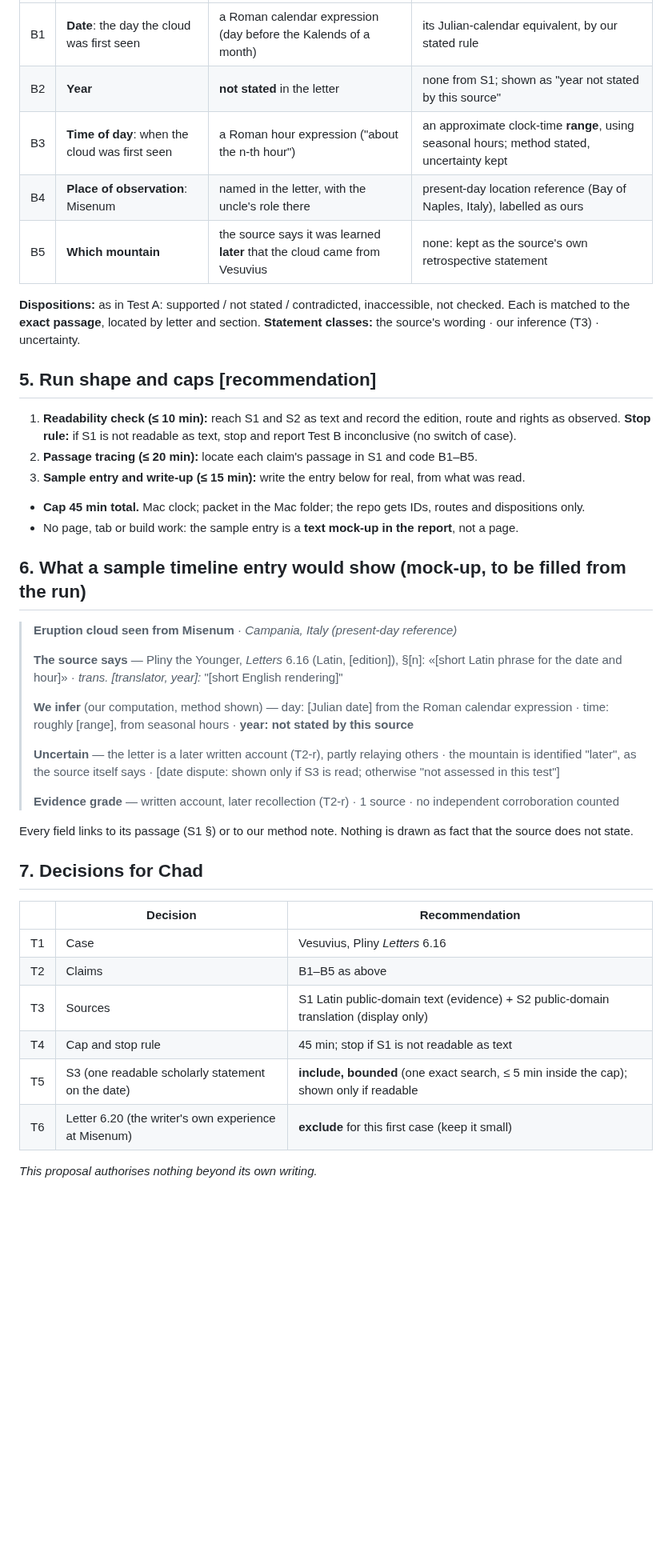
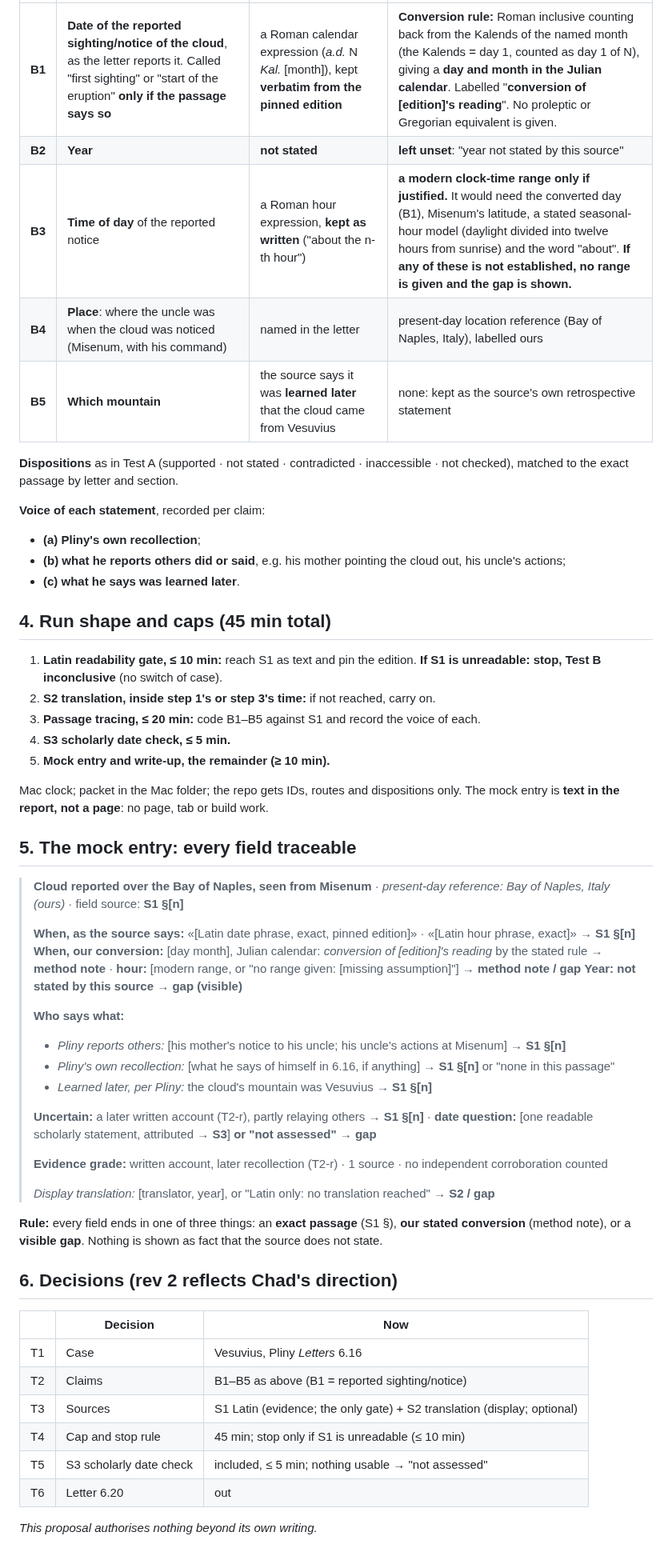
Before and after one commit to TheOneTheOnlyTheChad/mother-earth, a Markdown page: docs/concepts/TIMELINE-TEST-B-PROPOSAL.md, the part around one of its changes. Shown at 80% size. Rendered like a GitHub page; blank space fills up the shorter version.

```diff
--- a/docs/concepts/TIMELINE-TEST-B-PROPOSAL.md
+++ b/docs/concepts/TIMELINE-TEST-B-PROPOSAL.md
@@ -33,41 +39,54 @@ Text only, no PDF, no images, no login or purchase (as in Test A). One request a
 |---|---|---|---|
-| B1 | **Date**: the day the cloud was first seen | a Roman calendar expression (day before the Kalends of a month) | its Julian-calendar equivalent, by our stated rule |
-| B2 | **Year** | **not stated** in the letter | none from S1; shown as "year not stated by this source" |
-| B3 | **Time of day**: when the cloud was first seen | a Roman hour expression ("about the n-th hour") | an approximate clock-time **range**, using seasonal hours; method stated, uncertainty kept |
-| B4 | **Place of observation**: Misenum | named in the letter, with the uncle's role there | present-day location reference (Bay of Naples, Italy), labelled as ours |
-| B5 | **Which mountain** | the source says it was learned **later** that the cloud came from Vesuvius | none: kept as the source's own retrospective statement |
+| **B1** | **Date of the reported sighting/notice of the cloud**, as the letter reports it. Called "first sighting" or "start of the eruption" **only if the passage says so** | a Roman calendar expression (*a.d.* N *Kal.* [month]), kept **verbatim from the pinned edition** | **Conversion rule:** Roman inclusive counting back from the Kalends of the named month (the Kalends = day 1, counted as day 1 of N), giving a **day and month in the Julian calendar**. Labelled "**conversion of [edition]'s reading**". No proleptic or Gregorian equivalent is given. |
+| **B2** | **Year** | **not stated** | **left unset**: "year not stated by this source" |
+| **B3** | **Time of day** of the reported notice | a Roman hour expression, **kept as written** ("about the n-th hour") | **a modern clock-time range only if justified.** It would need the converted day (B1), Misenum's latitude, a stated seasonal-hour model (daylight divided into twelve hours from sunrise) and the word "about". **If any of these is not established, no range is given and the gap is shown.** |
+| **B4** | **Place**: where the uncle was when the cloud was noticed (Misenum, with his command) | named in the letter | present-day location reference (Bay of Naples, Italy), labelled ours |
+| **B5** | **Which mountain** | the source says it was **learned later** that the cloud came from Vesuvius | none: kept as the source's own retrospective statement |
 
-**Dispositions:** as in Test A: supported / not stated / contradicted, inaccessible, not checked. Each is matched to the **exact passage**, located by letter and section. **Statement classes:** the source's wording · our inference (T3) · uncertainty.
+**Dispositions** as in Test A (supported · not stated · contradicted · inaccessible · not checked), matched to the exact passage by letter and section.
 
-## 5. Run shape and caps [recommendation]
-1. **Readability check (≤ 10 min):** reach S1 and S2 as text and record the edition, route and rights as observed. **Stop rule:** if S1 is not readable as text, stop and report Test B inconclusive (no switch of case).
-2. **Passage tracing (≤ 20 min):** locate each claim's passage in S1 and code B1–B5.
-3. **Sample entry and write-up (≤ 15 min):** write the entry below for real, from what was read.
+**Voice of each statement**, recorded per claim:
+- **(a) Pliny's own recollection**;
+- **(b) what he reports others did or said**, e.g. his mother pointing the cloud out, his uncle's actions;
+- **(c) what he says was learned later**.
 
-- **Cap 45 min total.** Mac clock; packet in the Mac folder; the repo gets IDs, routes and dispositions only.
-- No page, tab or build work: the sample entry is a **text mock-up in the report**, not a page.
+## 4. Run shape and caps (45 min total)
+1. **Latin readability gate, ≤ 10 min:** reach S1 as text and pin the edition. **If S1 is unreadable: stop, Test B inconclusive** (no switch of case).
+2. **S2 translation, inside step 1's or step 3's time:** if not reached, carry on.
+3. **Passage tracing, ≤ 20 min:** code B1–B5 against S1 and record the voice of each.
+4. **S3 scholarly date check, ≤ 5 min.**
+5. **Mock entry and write-up, the remainder (≥ 10 min).**
 
-## 6. What a sample timeline entry would show (mock-up, to be filled from the run)
-> **Eruption cloud seen from Misenum** · *Campania, Italy (present-day reference)*
+Mac clock; packet in the Mac folder; the repo gets IDs, routes and dispositions only. The mock entry is **text in the report, not a page**: no page, tab or build work.
+
+## 5. The mock entry: every field traceable
+> **Cloud reported over the Bay of Naples, seen from Misenum** · *present-day reference: Bay of Naples, Italy (ours)* · field source: **S1 §[n]**
 >
-> **The source says** — Pliny the Younger, *Letters* 6.16 (Latin, [edition]), §[n]: «[short Latin phrase for the date and hour]» · *trans. [translator, year]:* "[short English rendering]"
+> **When, as the source says:** «[Latin date phrase, exact, pinned edition]» · «[Latin hour phrase, exact]» → **S1 §[n]**
+> **When, our conversion:** [day month], Julian calendar: *conversion of [edition]'s reading* by the stated rule → **method note** · **hour:** [modern range, or "no range given: [missing assumption]"] → **method note / gap**
+> **Year:** **not stated by this source** → **gap (visible)**
 >
-> **We infer** (our computation, method shown) — day: [Julian date] from the Roman calendar expression · time: roughly [range], from seasonal hours · **year: not stated by this source**
+> **Who says what:**
+> - *Pliny reports others:* [his mother's notice to his uncle; his uncle's actions at Misenum] → **S1 §[n]**
+> - *Pliny's own recollection:* [what he says of himself in 6.16, if anything] → **S1 §[n]** or "none in this passage"
+> - *Learned later, per Pliny:* the cloud's mountain was Vesuvius → **S1 §[n]**
 >
-> **Uncertain** — the letter is a later written account (T2-r), partly relaying others · the mountain is identified "later", as the source itself says · [date dispute: shown only if S3 is read; otherwise "not assessed in this test"]
+> **Uncertain:** a later written account (T2-r), partly relaying others → **S1 §[n]** · **date question:** [one readable scholarly statement, attributed → **S3**] **or "not assessed"** → **gap**
 >
-> **Evidence grade** — written account, later recollection (T2-r) · 1 source · no independent corroboration counted
+> **Evidence grade:** written account, later recollection (T2-r) · 1 source · no independent corroboration counted
+>
+> *Display translation:* [translator, year], or "Latin only: no translation reached" → **S2 / gap**
 
-Every field links to its passage (S1 §) or to our method note. Nothing is drawn as fact that the source does not state.
+**Rule:** every field ends in one of three things: an **exact passage** (S1 §), **our stated conversion** (method note), or a **visible gap**. Nothing is shown as fact that the source does not state.
 
-## 7. Decisions for Chad
-| | Decision | Recommendation |
+## 6. Decisions (rev 2 reflects Chad's direction)
+| | Decision | Now |
 |---|---|---|
 | T1 | Case | Vesuvius, Pliny *Letters* 6.16 |
-| T2 | Claims | B1–B5 as above |
-| T3 | Sources | S1 Latin public-domain text (evidence) + S2 public-domain translation (display only) |
-| T4 | Cap and stop rule | 45 min; stop if S1 is not readable as text |
-| T5 | S3 (one readable scholarly statement on the date) | **include, bounded** (one exact search, ≤ 5 min inside the cap); shown only if readable |
-| T6 | Letter 6.20 (the writer's own experience at Misenum) | **exclude** for this first case (keep it small) |
+| T2 | Claims | B1–B5 as above (B1 = reported sighting/notice) |
+| T3 | Sources | S1 Latin (evidence; the only gate) + S2 translation (display; optional) |
+| T4 | Cap and stop rule | 45 min; stop only if S1 is unreadable (≤ 10 min) |
+| T5 | S3 scholarly date check | included, ≤ 5 min; nothing usable → "not assessed" |
+| T6 | Letter 6.20 | out |
 
 *This proposal authorises nothing beyond its own writing.*
```
Also changed, not shown: other parts of docs/concepts/TIMELINE-TEST-B-PROPOSAL.md (+29 -23 lines), HANDOVER.md (+1 -1 lines), STATUS.md (+10 -0 lines).
